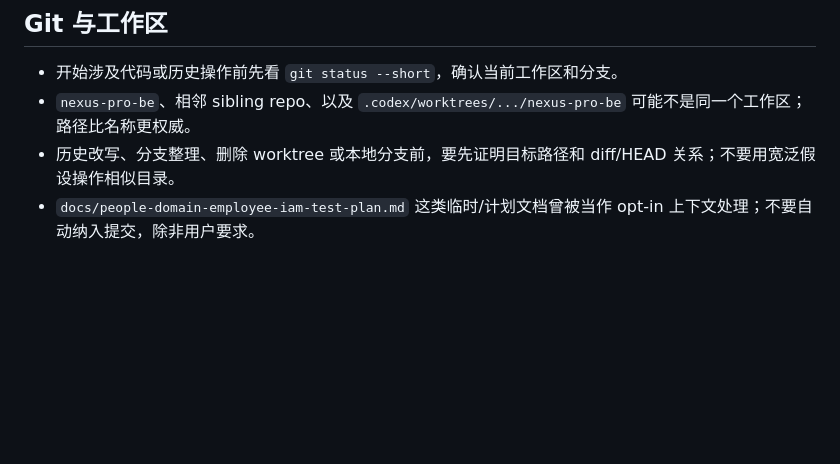
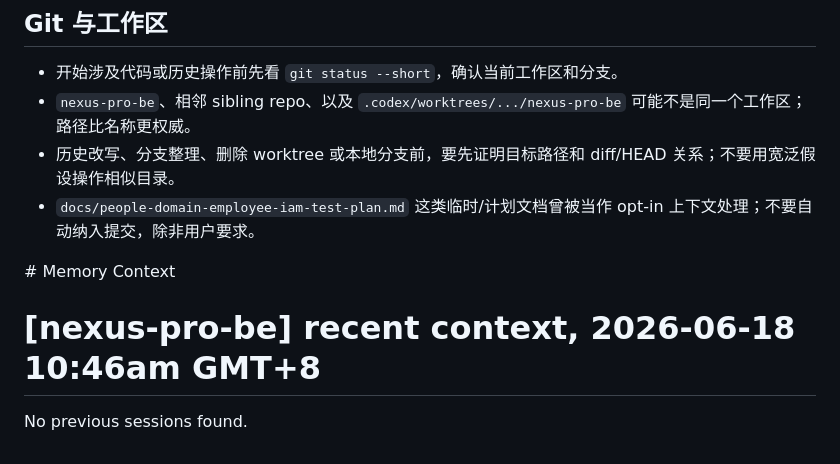
Before and after one commit to zxygzhong-art/nexus-pro-be-coding, a Markdown page: AGENTS.md, the part around the change. Drawn GitHub-style; blank space fills up the shorter version.

Commit message:
docs: update agent context

```diff
--- a/AGENTS.md
+++ b/AGENTS.md
@@ -52,3 +52,12 @@
 - `nexus-pro-be`、相邻 sibling repo、以及 `.codex/worktrees/.../nexus-pro-be` 可能不是同一个工作区；路径比名称更权威。
 - 历史改写、分支整理、删除 worktree 或本地分支前，要先证明目标路径和 diff/HEAD 关系；不要用宽泛假设操作相似目录。
 - `docs/people-domain-employee-iam-test-plan.md` 这类临时/计划文档曾被当作 opt-in 上下文处理；不要自动纳入提交，除非用户要求。
+
+
+<claude-mem-context>
+# Memory Context
+
+# [nexus-pro-be] recent context, 2026-06-18 10:46am GMT+8
+
+No previous sessions found.
+</claude-mem-context>
```
